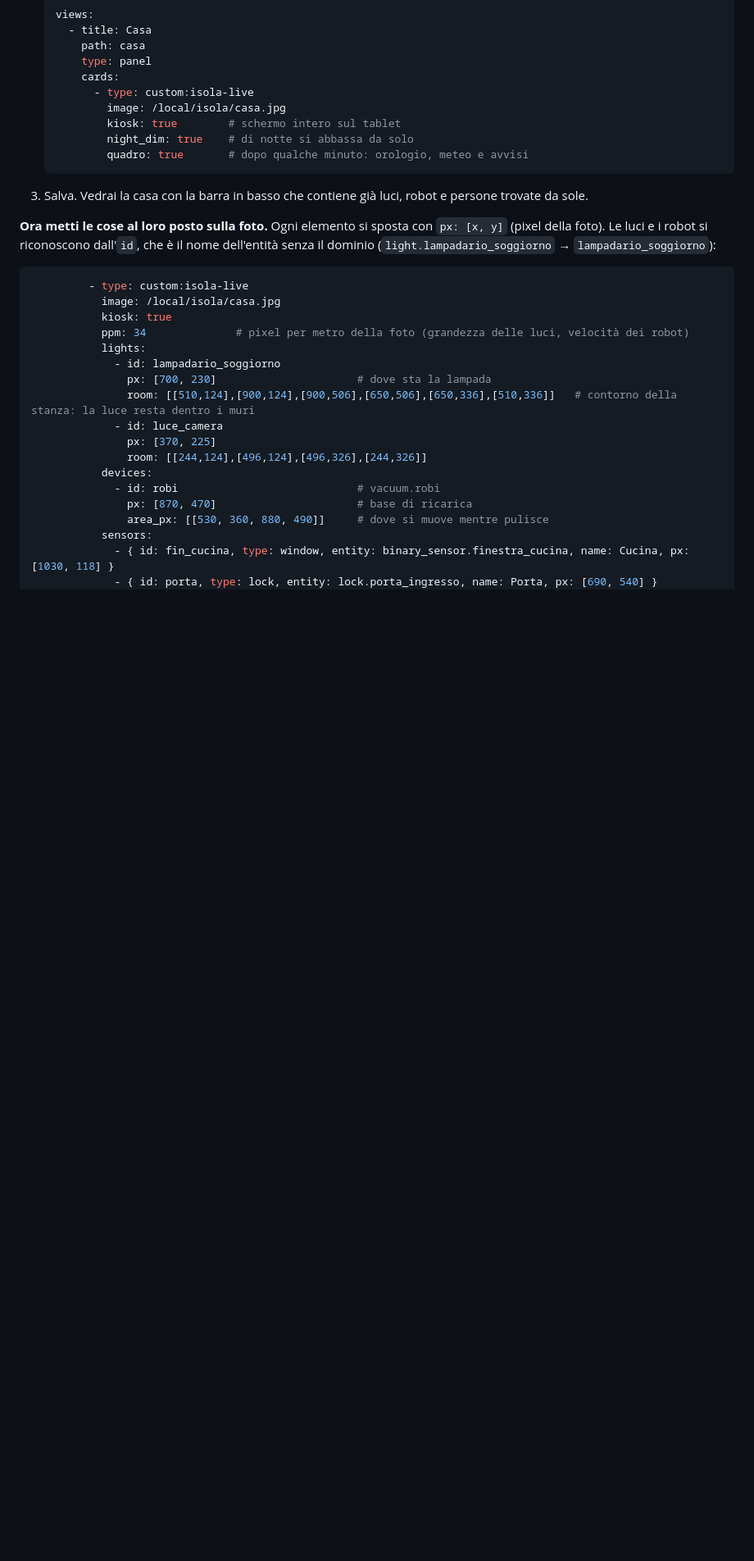
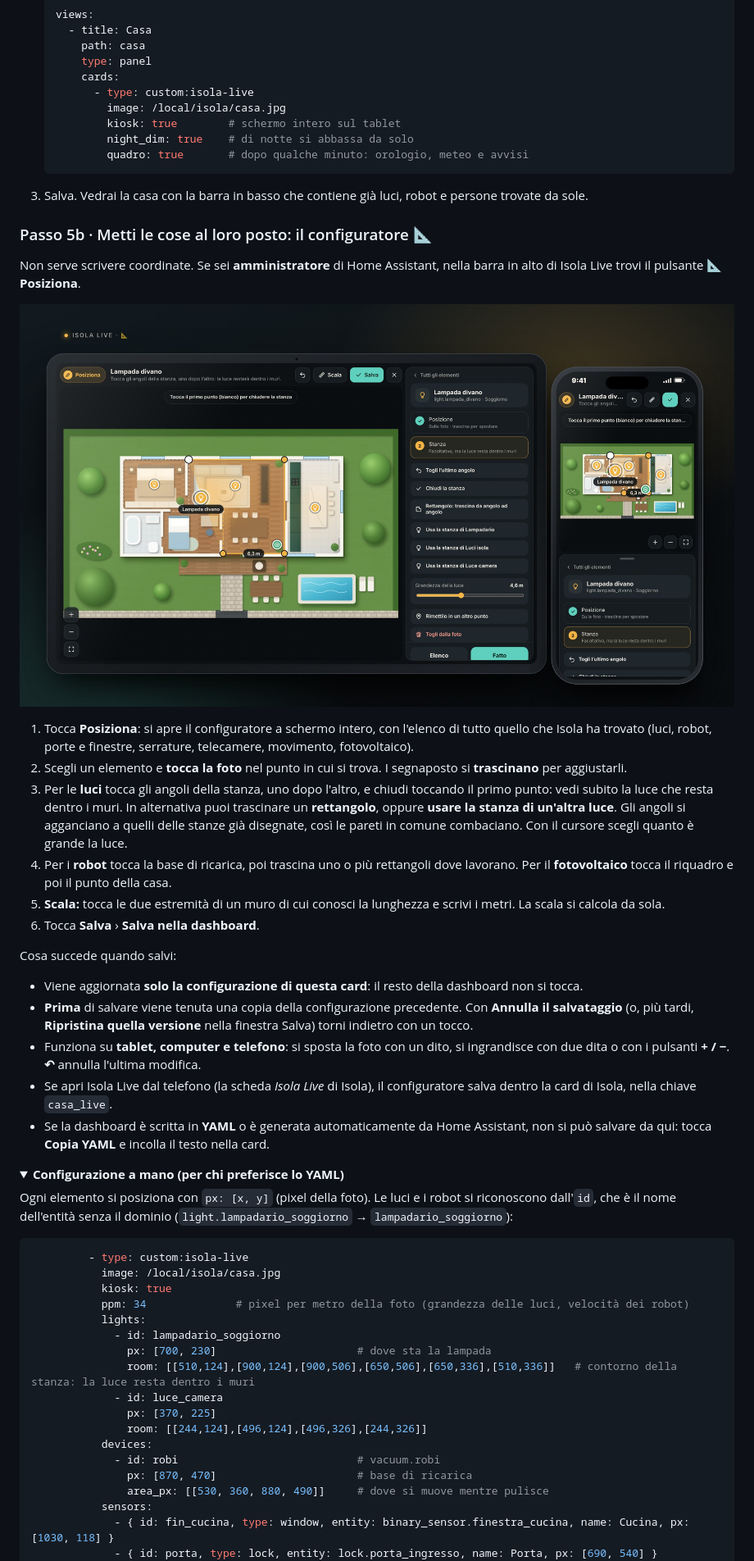
Before and after one commit to inusoa/isola-ha, a Markdown page: README.md, the part around one of its changes. Shown at 82% size. GitHub-like rendering; pictures changed too: docs/isola-live-configurator.jpg (added); folded sections open; blank space fills up the shorter version.

````diff
--- a/README.md
+++ b/README.md
@@ -150,7 +151,30 @@ room_crops:
    ```
 3. Salva. Vedrai la casa con la barra in basso che contiene già luci, robot e persone trovate da sole.
 
-**Ora metti le cose al loro posto sulla foto.** Ogni elemento si sposta con `px: [x, y]` (pixel della foto). Le luci e i robot si riconoscono dall'`id`, che è il nome dell'entità senza il dominio (`light.lampadario_soggiorno` → `lampadario_soggiorno`):
+### Passo 5b · Metti le cose al loro posto: il configuratore 📐
+
+Non serve scrivere coordinate. Se sei **amministratore** di Home Assistant, nella barra in alto di Isola Live trovi il pulsante **📐 Posiziona**.
+
+<p align="center"><img src="docs/isola-live-configurator.jpg" alt="Il configuratore di Isola Live su tablet e telefono" width="100%"></p>
+
+1. Tocca **Posiziona**: si apre il configuratore a schermo intero, con l'elenco di tutto quello che Isola ha trovato (luci, robot, porte e finestre, serrature, telecamere, movimento, fotovoltaico).
+2. Scegli un elemento e **tocca la foto** nel punto in cui si trova. I segnaposto si **trascinano** per aggiustarli.
+3. Per le **luci** tocca gli angoli della stanza, uno dopo l'altro, e chiudi toccando il primo punto: vedi subito la luce che resta dentro i muri. In alternativa puoi trascinare un **rettangolo**, oppure **usare la stanza di un'altra luce**. Gli angoli si agganciano a quelli delle stanze già disegnate, così le pareti in comune combaciano. Con il cursore scegli quanto è grande la luce.
+4. Per i **robot** tocca la base di ricarica, poi trascina uno o più rettangoli dove lavorano. Per il **fotovoltaico** tocca il riquadro e poi il punto della casa.
+5. **Scala:** tocca le due estremità di un muro di cui conosci la lunghezza e scrivi i metri. La scala si calcola da sola.
+6. Tocca **Salva** › **Salva nella dashboard**.
+
+Cosa succede quando salvi:
+- Viene aggiornata **solo la configurazione di questa card**: il resto della dashboard non si tocca.
+- **Prima** di salvare viene tenuta una copia della configurazione precedente. Con **Annulla il salvataggio** (o, più tardi, **Ripristina quella versione** nella finestra Salva) torni indietro con un tocco.
+- Funziona su **tablet, computer e telefono**: si sposta la foto con un dito, si ingrandisce con due dita o con i pulsanti **+ / −**. **↶** annulla l'ultima modifica.
+- Se apri Isola Live dal telefono (la scheda *Isola Live* di Isola), il configuratore salva dentro la card di Isola, nella chiave `casa_live`.
+- Se la dashboard è scritta in **YAML** o è generata automaticamente da Home Assistant, non si può salvare da qui: tocca **Copia YAML** e incolla il testo nella card.
+
+<details>
+<summary><b>Configurazione a mano (per chi preferisce lo YAML)</b></summary>
+
+Ogni elemento si posiziona con `px: [x, y]` (pixel della foto). Le luci e i robot si riconoscono dall'`id`, che è il nome dell'entità senza il dominio (`light.lampadario_soggiorno` → `lampadario_soggiorno`):
 
 ```yaml
          - type: custom:isola-live
````
Also changed, not shown: other parts of README.md (+8 -4 lines), README.en.md (+32 -5 lines), 3 other files.
